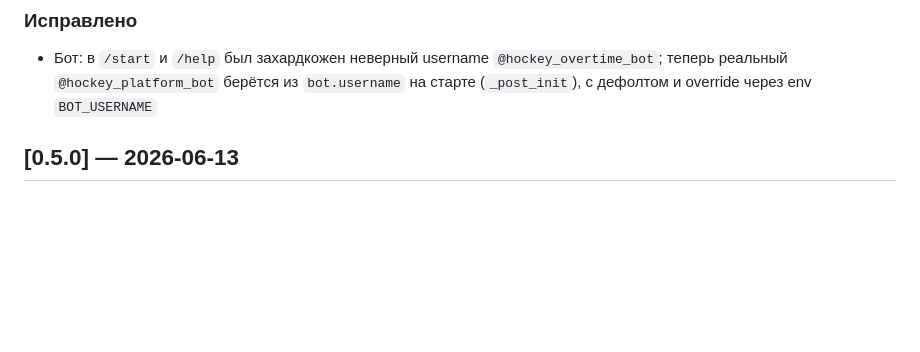
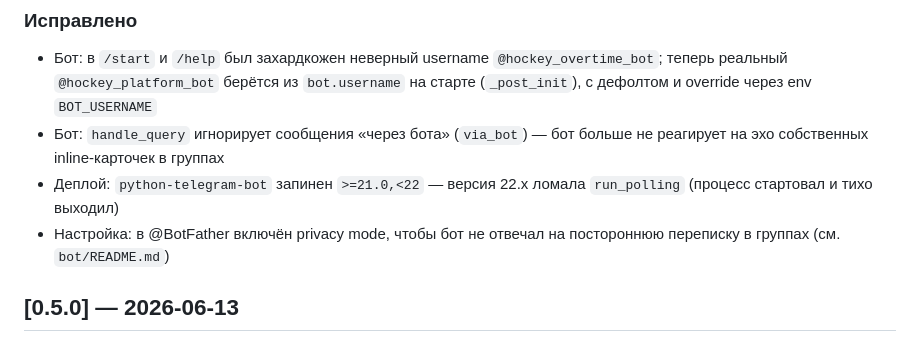
Before and after one commit to ALTitushkin/hockey-platform, a Markdown page: CHANGELOG.md, the part around the change. Drawn GitHub-style; blank space fills up the shorter version.

```diff
--- a/CHANGELOG.md
+++ b/CHANGELOG.md
@@ -11,6 +11,9 @@
 
 ### Исправлено
 - Бот: в `/start` и `/help` был захардкожен неверный username `@hockey_overtime_bot`; теперь реальный `@hockey_platform_bot` берётся из `bot.username` на старте (`_post_init`), с дефолтом и override через env `BOT_USERNAME`
+- Бот: `handle_query` игнорирует сообщения «через бота» (`via_bot`) — бот больше не реагирует на эхо собственных inline-карточек в группах
+- Деплой: `python-telegram-bot` запинен `>=21.0,<22` — версия 22.x ломала `run_polling` (процесс стартовал и тихо выходил)
+- Настройка: в @BotFather включён privacy mode, чтобы бот не отвечал на постороннюю переписку в группах (см. `bot/README.md`)
 
 ## [0.5.0] — 2026-06-13
 
```
Also changed, not shown: bot/README.md (+8 -0 lines).
